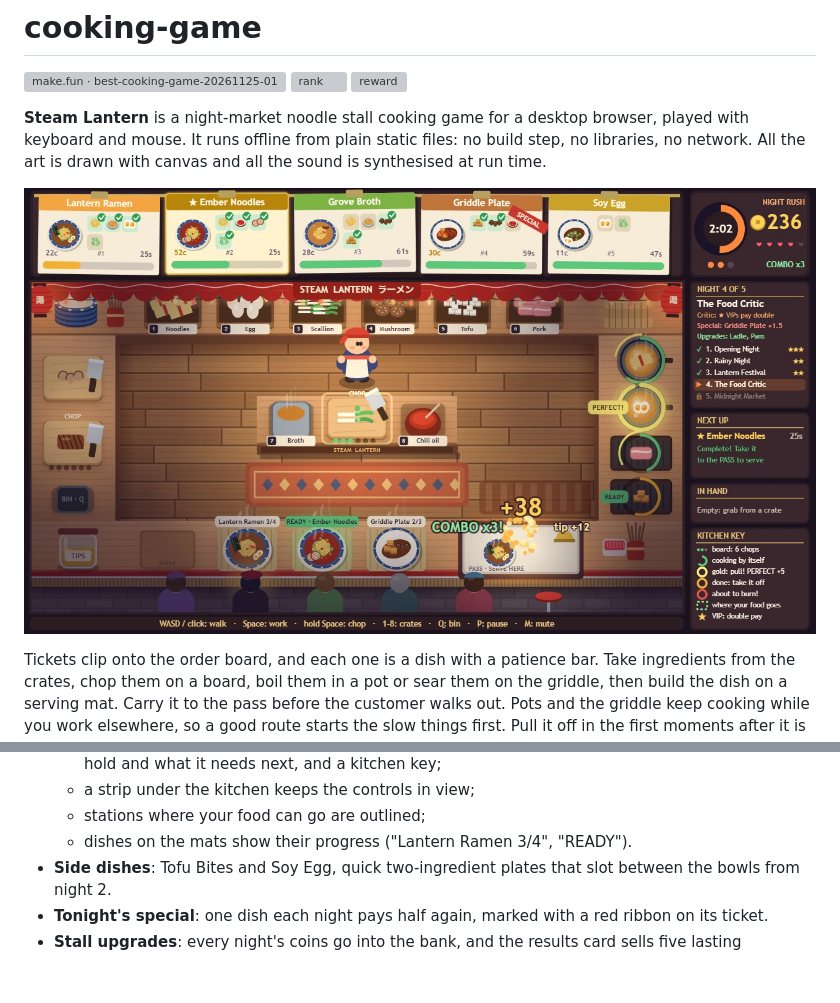
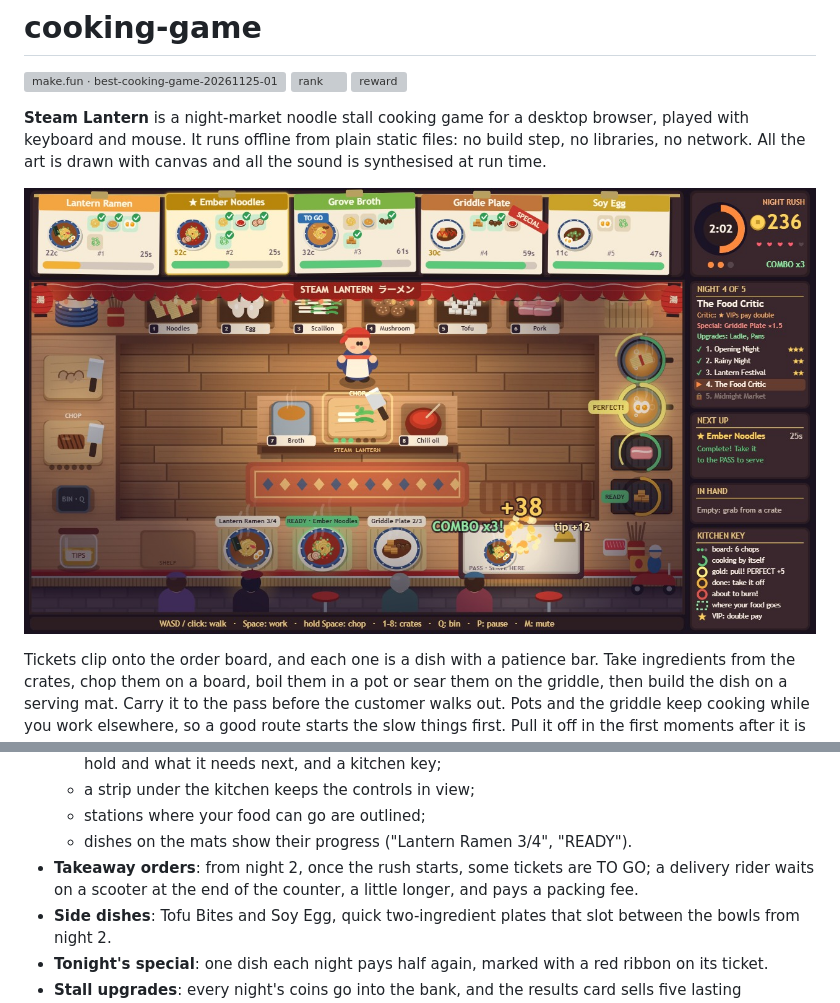
Before and after one commit to helenkwok/cooking-game, a Markdown page: README.md, 2 parts joined by grey strips. Drawn GitHub-style; pictures changed too: screenshots/1-service.jpg; blank space fills up the shorter version; grey boxes are pictures that could not be loaded.

Commit message:
Takeaway orders: TO GO tickets from the rush on night 2, a delivery rider waiting at the counter's end

```diff
--- a/README.md
+++ b/README.md
@@ -23,6 +23,7 @@ Tickets clip onto the order board, and each one is a dish with a patience bar. T
   - a strip under the kitchen keeps the controls in view;
   - stations where your food can go are outlined;
   - dishes on the mats show their progress ("Lantern Ramen 3/4", "READY").
+- **Takeaway orders**: from night 2, once the rush starts, some tickets are TO GO; a delivery rider waits on a scooter at the end of the counter, a little longer, and pays a packing fee.
 - **Side dishes**: Tofu Bites and Soy Egg, quick two-ingredient plates that slot between the bowls from night 2.
 - **Tonight's special**: one dish each night pays half again, marked with a red ribbon on its ticket.
 - **Stall upgrades**: every night's coins go into the bank, and the results card sells five lasting upgrades (Sharp Knife, Gold Ladle, Heavy Pans, Paper Lanterns, Tip Jar Sign).
```
Also changed, not shown: screenshots/2-last-call.jpg, screenshots/3-menu.jpg, 6 other files.
